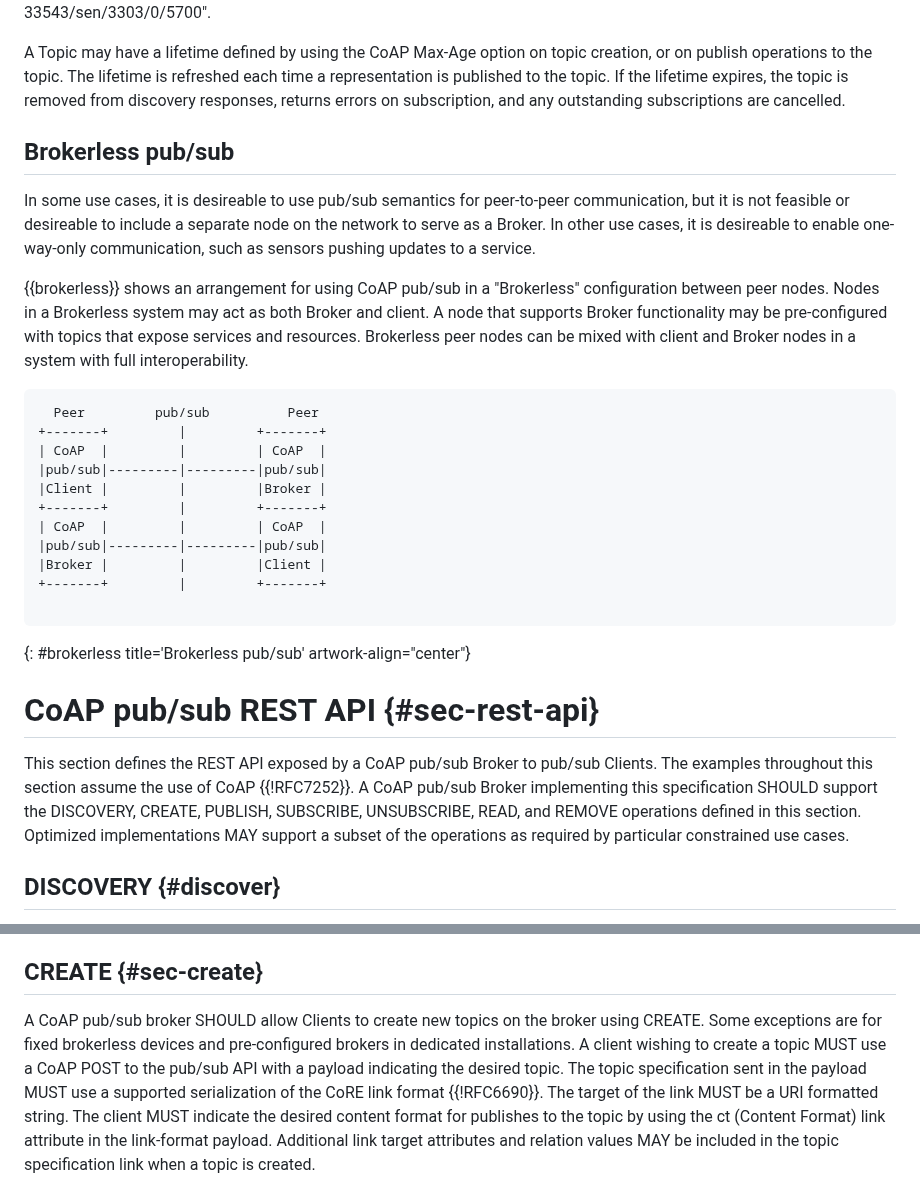
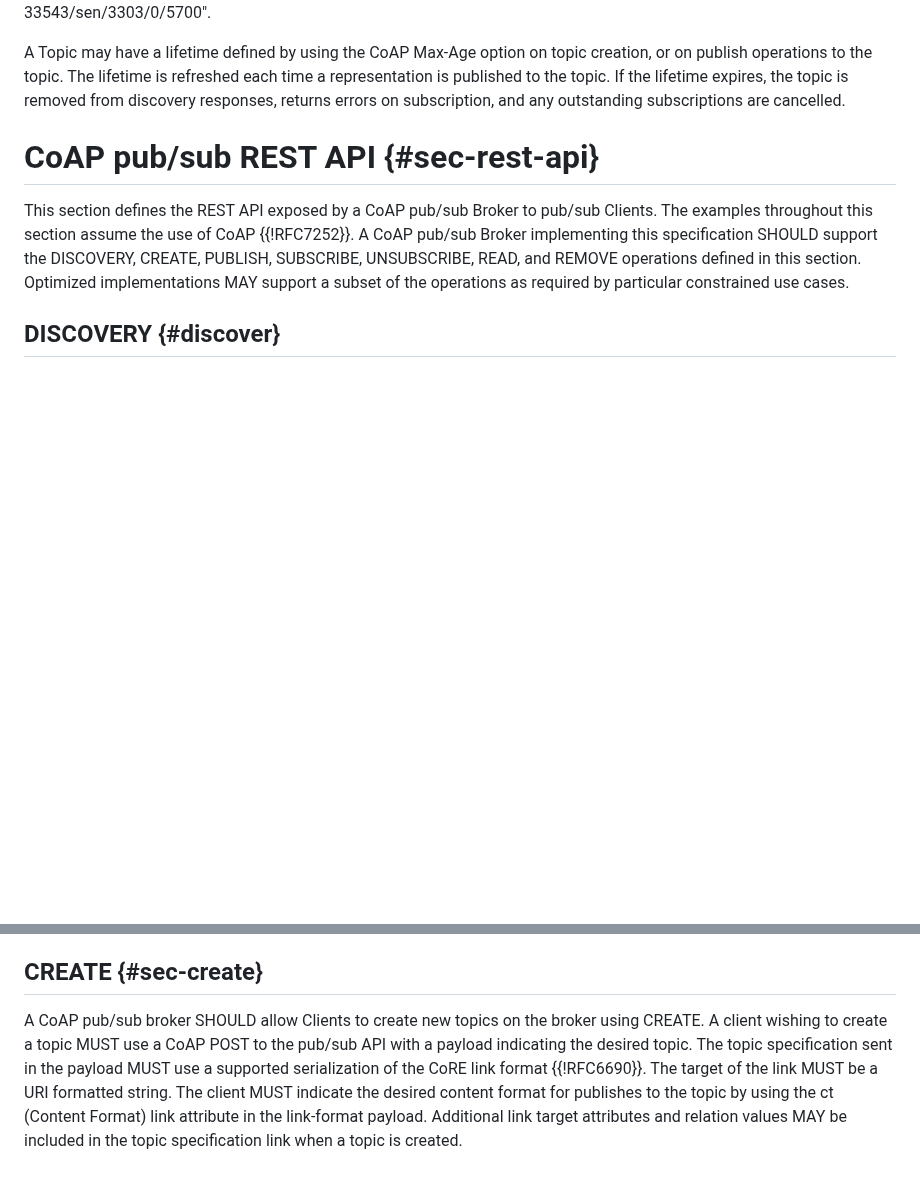
Before and after one commit to core-wg/coap-pubsub, a Markdown page: draft-ietf-core-coap-pubsub.md, 2 parts joined by grey strips. Rendered like a GitHub page; blank space fills up the shorter version.

Commit message:
Removed brokerless case.

```diff
--- a/draft-ietf-core-coap-pubsub.md
+++ b/draft-ietf-core-coap-pubsub.md
@@ -175,34 +175,6 @@ time a representation is published to the topic. If the lifetime expires, the
 topic is removed from discovery responses, returns errors on subscription, and
 any outstanding subscriptions are cancelled.
 
-## Brokerless pub/sub
-
-In some use cases, it is desireable to use pub/sub semantics for peer-to-peer
-communication, but it is not feasible or desireable to include a separate node
-on the network to serve as a Broker. In other use cases, it is desireable to enable one-way-only communication, such as sensors pushing updates to a service.
-
-{{brokerless}} shows an arrangement for using CoAP pub/sub in a
-"Brokerless" configuration between peer nodes. Nodes in a Brokerless
-system may act as both Broker and client. A node that supports Broker
-functionality may be pre-configured with topics that expose services
-and resources. Brokerless peer nodes can be mixed with client and
-Broker nodes in a system with full interoperability.
-
-~~~~
-  Peer         pub/sub          Peer
-+-------+         |         +-------+
-| CoAP  |         |         | CoAP  |
-|pub/sub|---------|---------|pub/sub|
-|Client |         |         |Broker |
-+-------+         |         +-------+
-| CoAP  |         |         | CoAP  |
-|pub/sub|---------|---------|pub/sub|
-|Broker |         |         |Client |
-+-------+         |         +-------+
-
-~~~~
-{: #brokerless title='Brokerless pub/sub' artwork-align="center"}
-
 # CoAP pub/sub REST API {#sec-rest-api}
 
 This section defines the REST API exposed by a CoAP pub/sub Broker to pub/sub
@@ -335,9 +307,7 @@ Client                                          Broker
 ## CREATE {#sec-create}
 
 A CoAP pub/sub broker SHOULD allow Clients to create new topics on the
-broker using CREATE. Some exceptions are for fixed brokerless devices
-and pre-configured brokers in dedicated installations. A client wishing
-to create a topic MUST use a CoAP POST to the pub/sub API with a payload
+broker using CREATE. A client wishing to create a topic MUST use a CoAP POST to the pub/sub API with a payload
 indicating the desired topic. The topic specification sent in the
 payload MUST use a supported serialization of the CoRE link format
 {{!RFC6690}}. The target of the link MUST be a URI formatted
```
